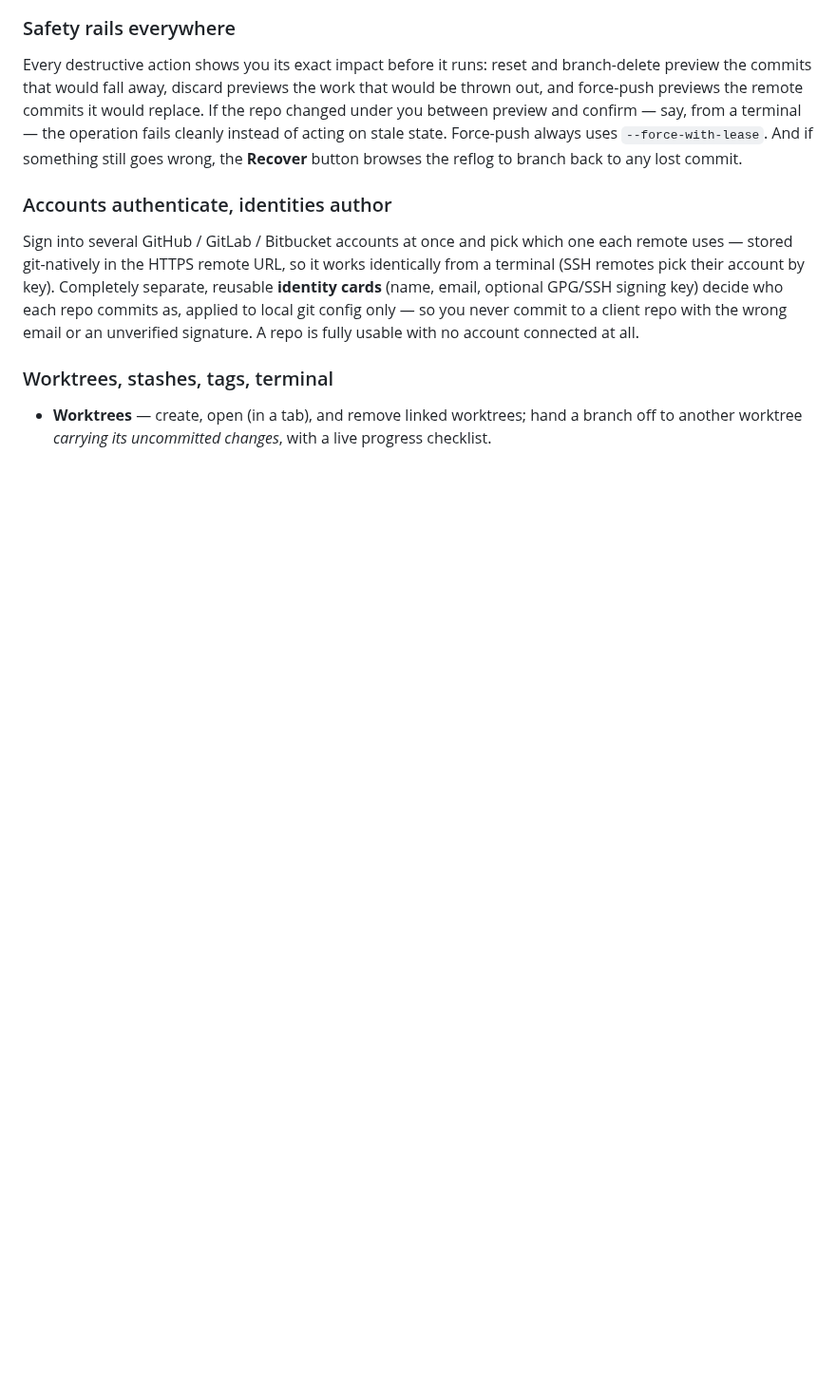
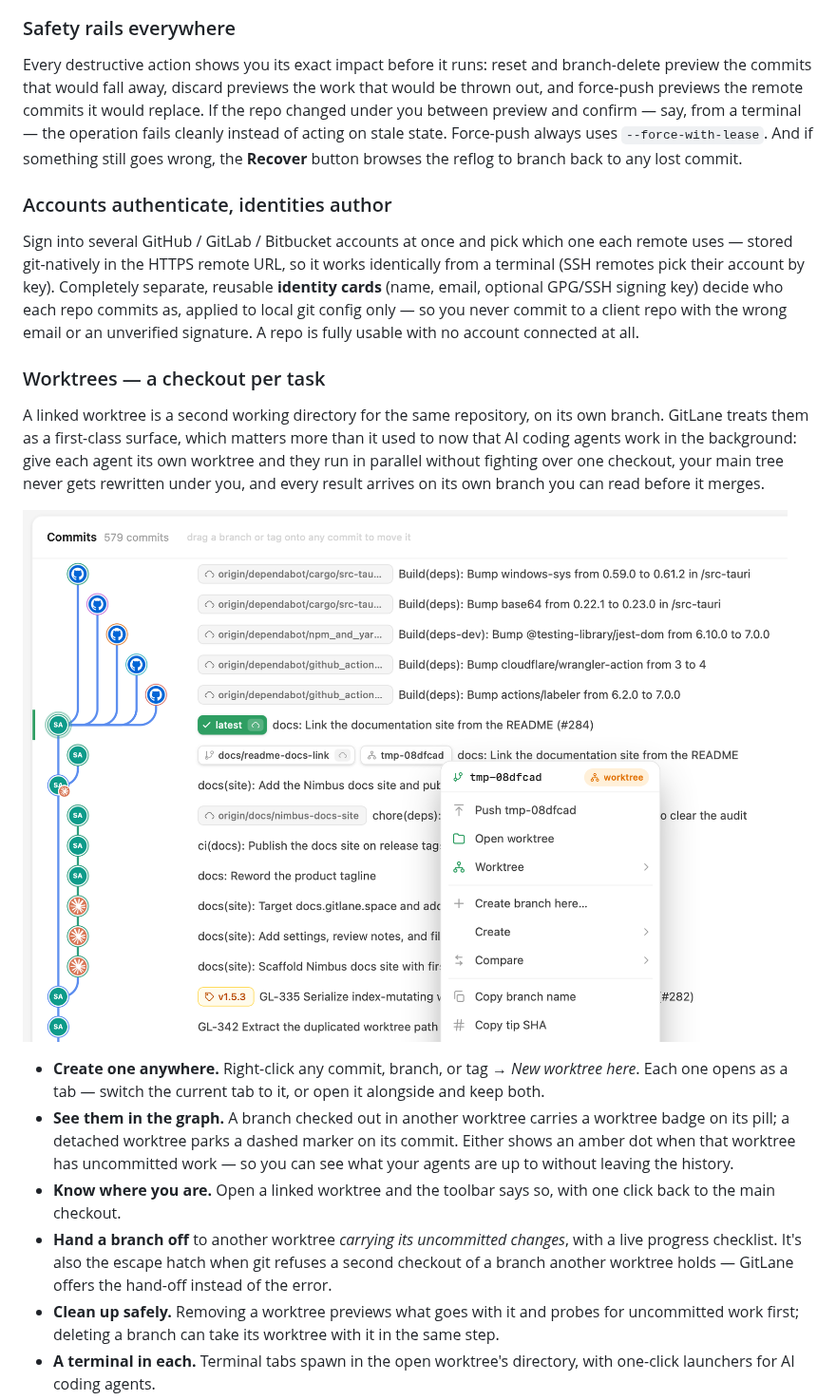
Before and after one commit to Siomkin/GitLane, a Markdown page: README.md, the part around one of its changes. Shown at 95% size. Rendered like a GitHub page; pictures changed too: docs/screenshots/worktree-open.png (added); blank space fills up the shorter version.

Commit message:
docs: Give worktrees their own section in the README and docs site (#290)
Worktrees were a single bullet under "Worktrees, stashes, tags, terminal"
in both the README and the docs site guide, which undersells what is now
one of the more useful things GitLane does — running several AI coding
agents in parallel, one per worktree, each landing on its own branch.

README: promote worktrees to their own section, leading with that
framing, then the six things the app actually does — create from any
commit/branch/tag, the graph badges (worktree glyph, dashed detached
marker, amber dirty dot), the toolbar "you are here" cluster, the branch
hand-off carrying uncommitted changes, removal previews, and per-worktree
terminals. The old heading drops to "Stashes, tags, terminal".

Docs site: expand the same material into subsections with room to
explain — why the main checkout has no worktree chip, and that the
hand-off doubles as the escape hatch for git's one-checkout-per-branch
rule. Retitle the guide's description and its card on the guides index.

Two new light-theme 2x captures (worktree-open, worktree-handoff) added
to docs/screenshots and mirrored into docs-site/public/screenshots, with
rows in the screenshot index describing what each should show.

Validation: `bun run build` in docs-site (25 pages, MDX compiles, both
images resolve in the rendered page).

```diff
--- a/README.md
+++ b/README.md
@@ -154,8 +154,33 @@ applied to local git config only — so you never commit to a client repo with
 the wrong email or an unverified signature. A repo is fully usable with no
 account connected at all.
 
-### Worktrees, stashes, tags, terminal
+### Worktrees — a checkout per task
 
-- **Worktrees** — create, open (in a tab), and remove linked worktrees; hand a
-  branch off to another worktree *carrying its uncommitted changes*, with a
-  live progress checklist.
+A linked worktree is a second working directory for the same repository, on
+its own branch. GitLane treats them as a first-class surface, which matters
+more than it used to now that AI coding agents work in the background: give
+each agent its own worktree and they run in parallel without fighting over one
+checkout, your main tree never gets rewritten under you, and every result
+arrives on its own branch you can read before it merges.
+
+![A branch checked out in another worktree, badged in the graph, with Open worktree one click away](docs/screenshots/worktree-open.png)
+
+- **Create one anywhere.** Right-click any commit, branch, or tag → *New
+  worktree here*. Each one opens as a tab — switch the current tab to it, or
+  open it alongside and keep both.
+- **See them in the graph.** A branch checked out in another worktree carries a
+  worktree badge on its pill; a detached worktree parks a dashed marker on its
+  commit. Either shows an amber dot when that worktree has uncommitted work —
+  so you can see what your agents are up to without leaving the history.
+- **Know where you are.** Open a linked worktree and the toolbar says so, with
+  one click back to the main checkout.
+- **Hand a branch off** to another worktree *carrying its uncommitted changes*,
+  with a live progress checklist. It's also the escape hatch when git refuses a
+  second checkout of a branch another worktree holds — GitLane offers the
+  hand-off instead of the error.
+- **Clean up safely.** Removing a worktree previews what goes with it and
+  probes for uncommitted work first; deleting a branch can take its worktree
+  with it in the same step.
+- **A terminal in each.** Terminal tabs spawn in the open worktree's directory,
+  with one-click launchers for AI coding agents.
+
```
Also changed, not shown: other parts of README.md (+4 -0 lines), docs/screenshots/README.md (+5 -2 lines), docs/screenshots/worktree-handoff.png (added), 4 other files.
